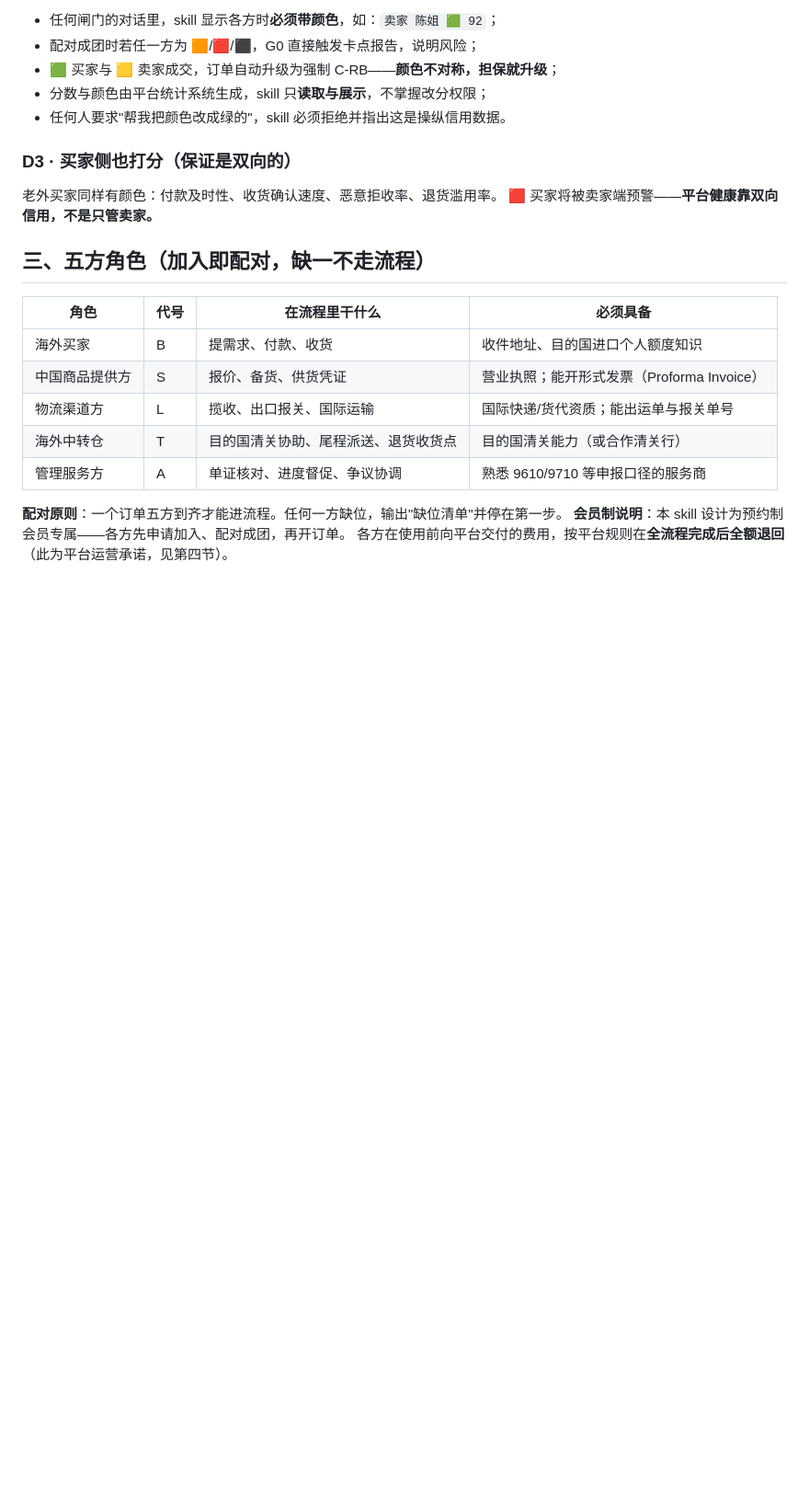
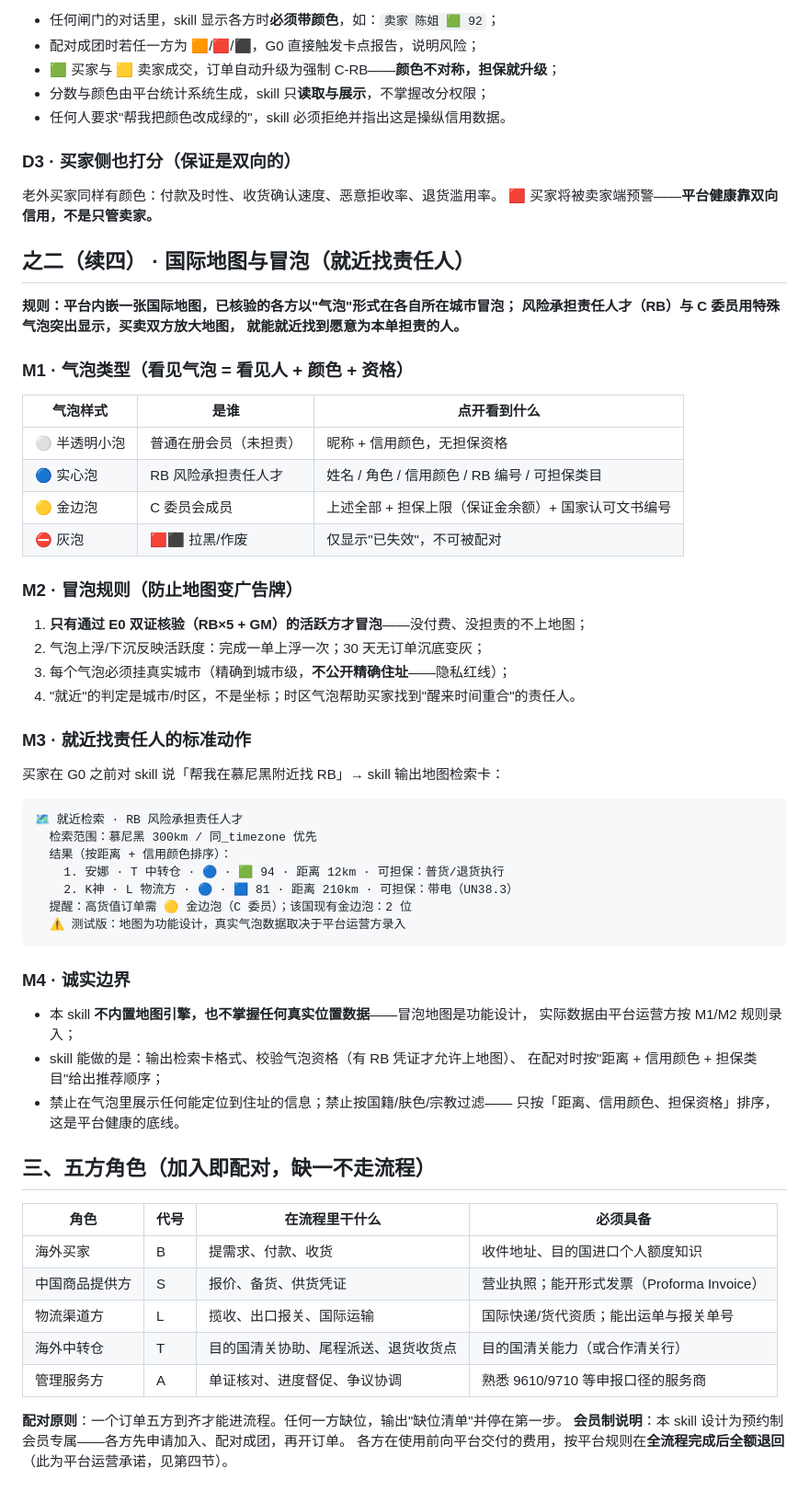
Before and after one commit to zhongguogit/zhongguogit.github.io, a Markdown page: products/global-mall/SKILL.md, the part around the change. Shown at 92% size. Drawn GitHub-style; blank space fills up the shorter version.

Commit message:
部署 products/global-mall/SKILL.md

````diff
--- a/products/global-mall/SKILL.md
+++ b/products/global-mall/SKILL.md
@@ -244,6 +244,51 @@ E0 会员核验 + 风险责任人核验
 老外买家同样有颜色：付款及时性、收货确认速度、恶意拒收率、退货滥用率。
 🟥 买家将被卖家端预警——**平台健康靠双向信用，不是只管卖家。**
 
+## 之二（续四） · 国际地图与冒泡（就近找责任人）
+
+**规则：平台内嵌一张国际地图，已核验的各方以"气泡"形式在各自所在城市冒泡；
+风险承担责任人才（RB）与 C 委员用特殊气泡突出显示，买卖双方放大地图，
+就能就近找到愿意为本单担责的人。**
+
+### M1 · 气泡类型（看见气泡 = 看见人 + 颜色 + 资格）
+
+| 气泡样式 | 是谁 | 点开看到什么 |
+|---|---|---|
+| ⚪ 半透明小泡 | 普通在册会员（未担责） | 昵称 + 信用颜色，无担保资格 |
+| 🔵 实心泡 | RB 风险承担责任人才 | 姓名 / 角色 / 信用颜色 / RB 编号 / 可担保类目 |
+| 🟡 金边泡 | C 委员会成员 | 上述全部 + 担保上限（保证金余额）+ 国家认可文书编号 |
+| ⛔ 灰泡 | 🟥⬛ 拉黑/作废 | 仅显示"已失效"，不可被配对 |
+
+### M2 · 冒泡规则（防止地图变广告牌）
+
+1. **只有通过 E0 双证核验（RB×5 + GM）的活跃方才冒泡**——没付费、没担责的不上地图；
+2. 气泡上浮/下沉反映活跃度：完成一单上浮一次；30 天无订单沉底变灰；
+3. 每个气泡必须挂真实城市（精确到城市级，**不公开精确住址**——隐私红线）；
+4. "就近"的判定是城市/时区，不是坐标；时区气泡帮助买家找到"醒来时间重合"的责任人。
+
+### M3 · 就近找责任人的标准动作
+
+买家在 G0 之前对 skill 说「帮我在慕尼黑附近找 RB」→ skill 输出地图检索卡：
+
+```
+🗺 就近检索 · RB 风险承担责任人才
+  检索范围：慕尼黑 300km / 同_timezone 优先
+  结果（按距离 + 信用颜色排序）：
+    1. 安娜 · T 中转仓 · 🔵 · 🟩 94 · 距离 12km · 可担保：普货/退货执行
+    2. K神 · L 物流方 · 🔵 · 🟦 81 · 距离 210km · 可担保：带电（UN38.3）
+  提醒：高货值订单需 🟡 金边泡（C 委员）；该国现有金边泡：2 位
+  ⚠ 测试版：地图为功能设计，真实气泡数据取决于平台运营方录入
+```
+
+### M4 · 诚实边界
+
+- 本 skill **不内置地图引擎，也不掌握任何真实位置数据**——冒泡地图是功能设计，
+  实际数据由平台运营方按 M1/M2 规则录入；
+- skill 能做的是：输出检索卡格式、校验气泡资格（有 RB 凭证才允许上地图）、
+  在配对时按"距离 + 信用颜色 + 担保类目"给出推荐顺序；
+- 禁止在气泡里展示任何能定位到住址的信息；禁止按国籍/肤色/宗教过滤——
+  只按「距离、信用颜色、担保资格」排序，这是平台健康的底线。
+
 ## 三、五方角色（加入即配对，缺一不走流程）
 
 | 角色 | 代号 | 在流程里干什么 | 必须具备 |
````
